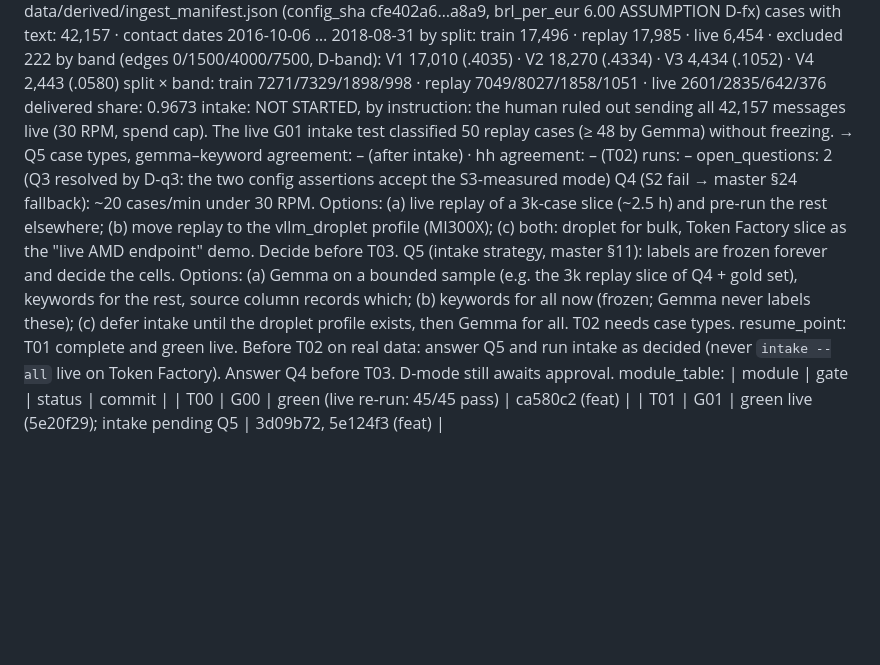
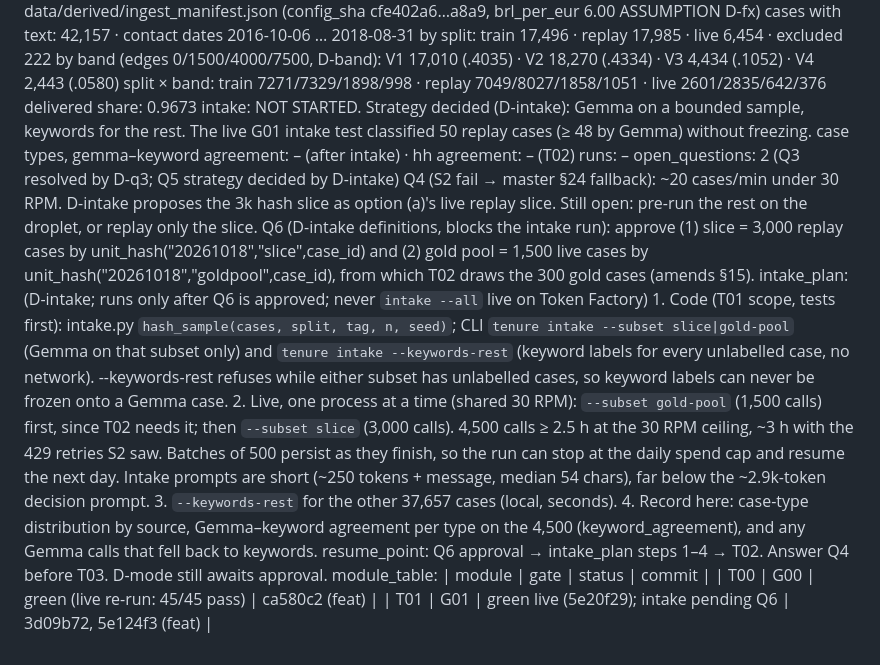
Before and after one commit to suryaprasanthcse/amd-tenure, a Markdown page: .agent/STATE.md, the part around the change. Drawn GitHub-style; blank space fills up the shorter version.

```diff
--- a/.agent/STATE.md
+++ b/.agent/STATE.md
@@ -29,20 +29,30 @@ data_facts:       source: data/derived/ingest_manifest.json (config_sha cfe402a6
                   by band (edges 0/1500/4000/7500, D-band): V1 17,010 (.4035) · V2 18,270 (.4334) · V3 4,434 (.1052) · V4 2,443 (.0580)
                   split × band: train 7271/7329/1898/998 · replay 7049/8027/1858/1051 · live 2601/2835/642/376
                   delivered share: 0.9673
-                  intake: NOT STARTED, by instruction: the human ruled out sending all 42,157 messages live (30 RPM,
-                      spend cap). The live G01 intake test classified 50 replay cases (≥ 48 by Gemma) without freezing. → Q5
+                  intake: NOT STARTED. Strategy decided (D-intake): Gemma on a bounded sample, keywords for the rest.
+                      The live G01 intake test classified 50 replay cases (≥ 48 by Gemma) without freezing.
                   case types, gemma–keyword agreement: – (after intake) · hh agreement: – (T02)
 runs:             –
-open_questions:   2 (Q3 resolved by D-q3: the two config assertions accept the S3-measured mode)
-                  Q4 (S2 fail → master §24 fallback): ~20 cases/min under 30 RPM. Options: (a) live replay of a
-                     3k-case slice (~2.5 h) and pre-run the rest elsewhere; (b) move replay to the vllm_droplet profile
-                     (MI300X); (c) both: droplet for bulk, Token Factory slice as the "live AMD endpoint" demo. Decide before T03.
-                  Q5 (intake strategy, master §11): labels are frozen forever and decide the cells. Options:
-                     (a) Gemma on a bounded sample (e.g. the 3k replay slice of Q4 + gold set), keywords for the rest,
-                         source column records which; (b) keywords for all now (frozen; Gemma never labels these);
-                     (c) defer intake until the droplet profile exists, then Gemma for all. T02 needs case types.
-resume_point:     T01 complete and green live. Before T02 on real data: answer Q5 and run intake as decided
-                  (never `intake --all` live on Token Factory). Answer Q4 before T03. D-mode still awaits approval.
+open_questions:   2 (Q3 resolved by D-q3; Q5 strategy decided by D-intake)
+                  Q4 (S2 fail → master §24 fallback): ~20 cases/min under 30 RPM. D-intake proposes the 3k hash slice
+                     as option (a)'s live replay slice. Still open: pre-run the rest on the droplet, or replay only the slice.
+                  Q6 (D-intake definitions, blocks the intake run): approve (1) slice = 3,000 replay cases by
+                     unit_hash("20261018","slice",case_id) and (2) gold pool = 1,500 live cases by
+                     unit_hash("20261018","goldpool",case_id), from which T02 draws the 300 gold cases (amends §15).
+intake_plan:      (D-intake; runs only after Q6 is approved; never `intake --all` live on Token Factory)
+                  1. Code (T01 scope, tests first): intake.py `hash_sample(cases, split, tag, n, seed)`; CLI
+                     `tenure intake --subset slice|gold-pool` (Gemma on that subset only) and `tenure intake --keywords-rest`
+                     (keyword labels for every unlabelled case, no network). --keywords-rest refuses while either
+                     subset has unlabelled cases, so keyword labels can never be frozen onto a Gemma case.
+                  2. Live, one process at a time (shared 30 RPM): `--subset gold-pool` (1,500 calls) first, since T02
+                     needs it; then `--subset slice` (3,000 calls). 4,500 calls ≥ 2.5 h at the 30 RPM ceiling, ~3 h with
+                     the 429 retries S2 saw. Batches of 500 persist as they finish, so the run can stop at the daily
+                     spend cap and resume the next day. Intake prompts are short (~250 tokens + message, median 54
+                     chars), far below the ~2.9k-token decision prompt.
+                  3. `--keywords-rest` for the other 37,657 cases (local, seconds).
+                  4. Record here: case-type distribution by source, Gemma–keyword agreement per type on the 4,500
+                     (keyword_agreement), and any Gemma calls that fell back to keywords.
+resume_point:     Q6 approval → intake_plan steps 1–4 → T02. Answer Q4 before T03. D-mode still awaits approval.
 module_table:     | module | gate | status | commit |
                   | T00 | G00 | green (live re-run: 45/45 pass) | ca580c2 (feat) |
-                  | T01 | G01 | green live (5e20f29); intake pending Q5 | 3d09b72, 5e124f3 (feat) |
+                  | T01 | G01 | green live (5e20f29); intake pending Q6 | 3d09b72, 5e124f3 (feat) |
```
Also changed, not shown: .agent/DECISIONS.md (+2 -0 lines).
